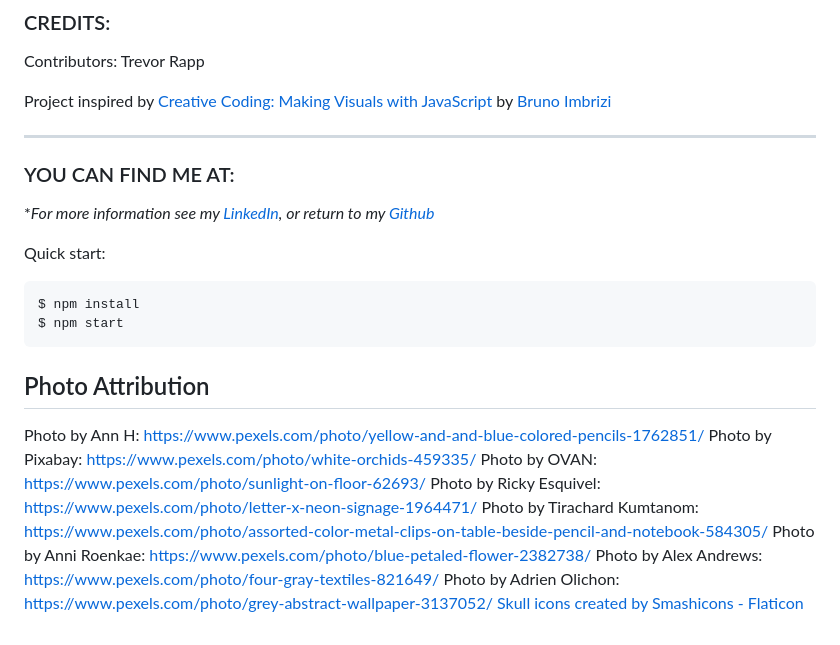
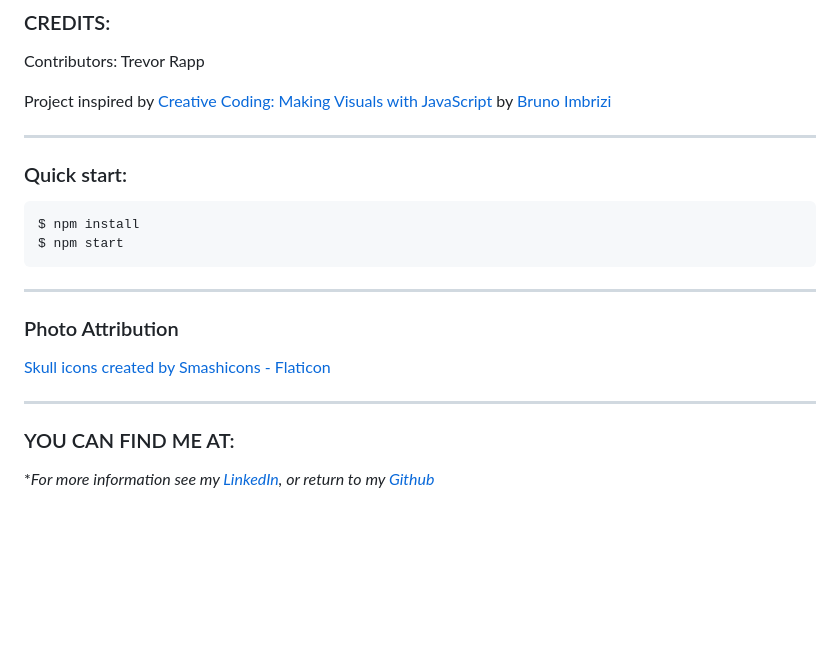
Before and after one commit to trrapp12/mobile-list-app, a Markdown page: README.md, the part around the change. Drawn GitHub-style; blank space fills up the shorter version.

`````diff
--- a/README.md
+++ b/README.md
@@ -95,29 +95,23 @@ Contributors: Trevor Rapp
 
 Project inspired by [Creative Coding: Making Visuals with JavaScript](https://www.domestika.org/en/courses/2729-creative-coding-making-visuals-with-javascript) by [Bruno Imbrizi](https://www.domestika.org/en/bruno_imbrizi)
 
+
+---
+
+### Quick start:
+
+```
+$ npm install
+$ npm start
+````
+---
+
+### Photo Attribution
+
+<a href="https://www.flaticon.com/free-icons/skull" title="skull icons">Skull icons created by Smashicons - Flaticon</a>
+
 ---
 
 ### YOU CAN FIND ME AT:
 
 \**For more information see my [LinkedIn](https://www.linkedin.com/in/trevor-rapp-042a1037), or return to my [Github](https://github.com/trrapp12)*
-
-
-
-
-Quick start:
-
-```
-$ npm install
-$ npm start
-````
-
-## Photo Attribution
-Photo by Ann H: https://www.pexels.com/photo/yellow-and-and-blue-colored-pencils-1762851/
-Photo by Pixabay: https://www.pexels.com/photo/white-orchids-459335/
-Photo by OVAN: https://www.pexels.com/photo/sunlight-on-floor-62693/
-Photo by Ricky Esquivel: https://www.pexels.com/photo/letter-x-neon-signage-1964471/
-Photo by Tirachard Kumtanom: https://www.pexels.com/photo/assorted-color-metal-clips-on-table-beside-pencil-and-notebook-584305/
-Photo by Anni Roenkae: https://www.pexels.com/photo/blue-petaled-flower-2382738/
-Photo by Alex Andrews: https://www.pexels.com/photo/four-gray-textiles-821649/
-Photo by Adrien Olichon: https://www.pexels.com/photo/grey-abstract-wallpaper-3137052/
-<a href="https://www.flaticon.com/free-icons/skull" title="skull icons">Skull icons created by Smashicons - Flaticon</a>
`````
